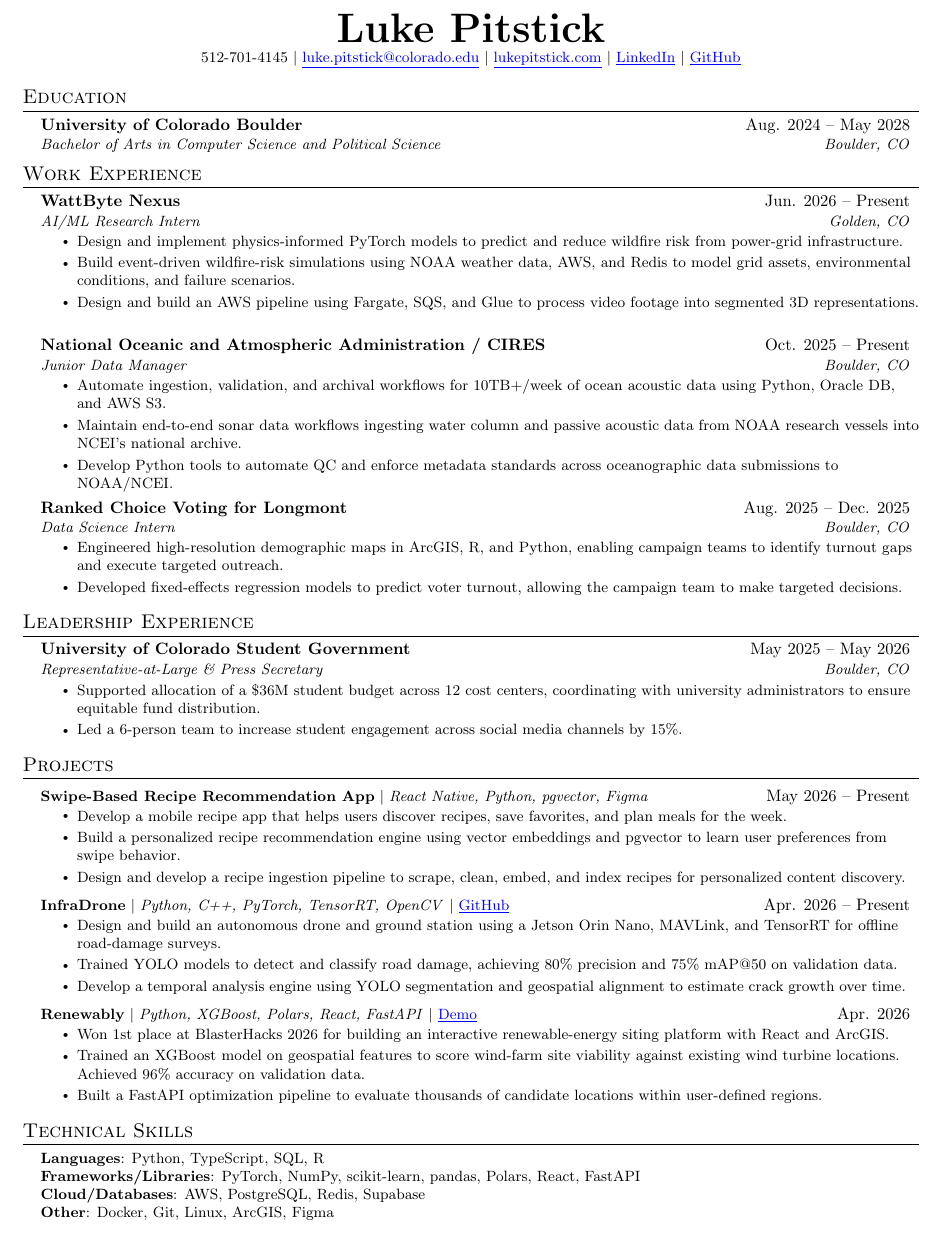
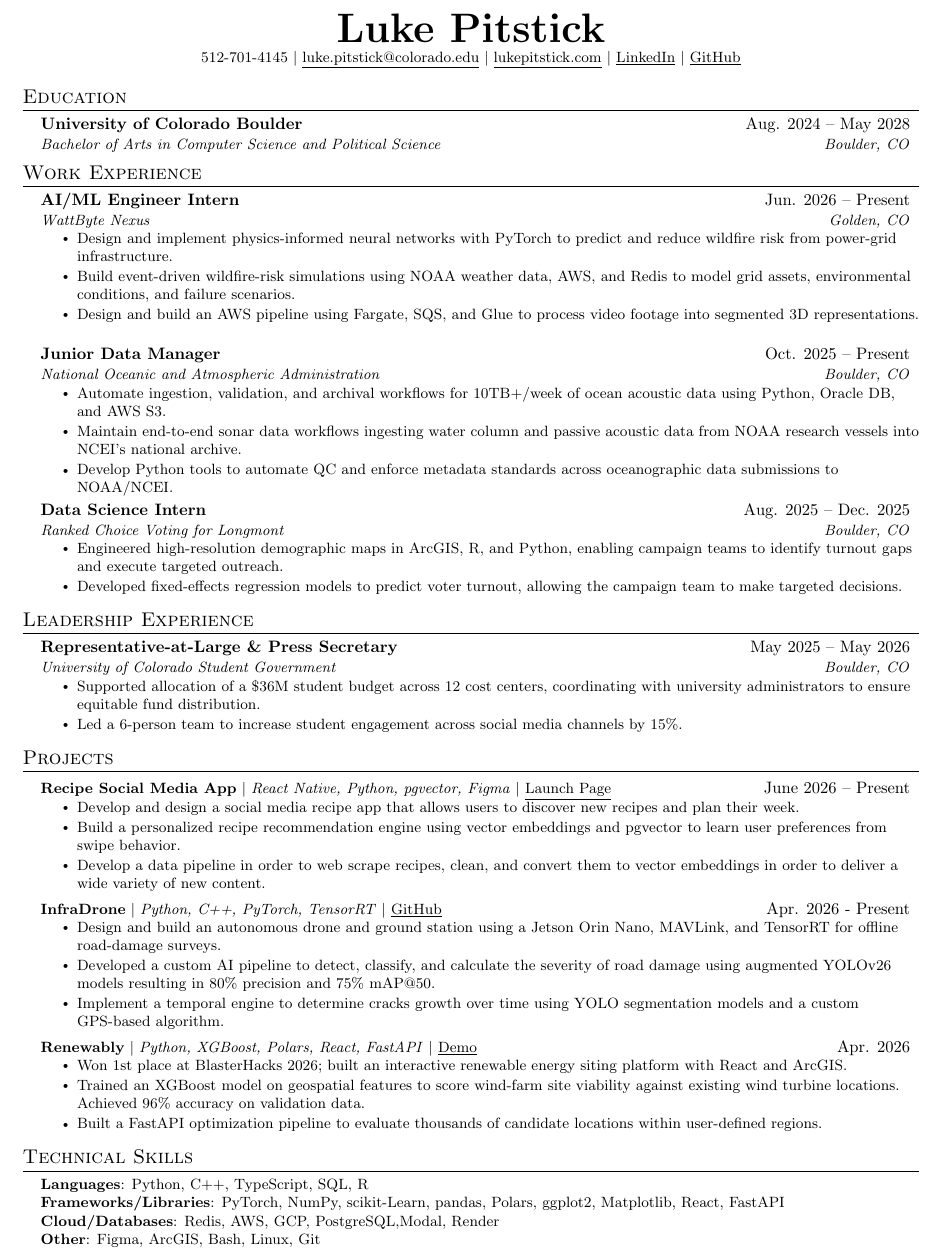
Before and after one commit to Luke-Pitstick/resume, a LaTeX CV (Luke_Pitstick_Resume.tex): part of the page, cut so that both start at the same text. Compiled offline with pdfLaTeX.

Commit message:
new content

```diff
--- a/Luke_Pitstick_Resume.tex
+++ b/Luke_Pitstick_Resume.tex
@@ -14,15 +14,10 @@
 \usepackage[usenames,dvipsnames]{color}
 \usepackage{verbatim}
 \usepackage{enumitem}
+\usepackage[hidelinks]{hyperref}
 \usepackage{fancyhdr}
 \usepackage[english]{babel}
 \usepackage{tabularx}
-\usepackage{xcolor}
-\usepackage[
-    colorlinks=true,
-    urlcolor=blue,
-    linkcolor=blue
-]{hyperref}
 \input{glyphtounicode}
 
 \pagestyle{fancy}
@@ -120,17 +115,17 @@
   \resumeSubHeadingListStart
 
     \resumeSubheading
-      {WattByte Nexus}{Jun. 2026 -- Present}
-      {AI/ML Research Intern}{Golden, CO}
+      {AI/ML Engineer Intern}{Jun. 2026 -- Present}
+      {WattByte Nexus}{Golden, CO}
       \resumeItemListStart
-        \resumeItem{Design and implement physics-informed PyTorch models to predict and reduce wildfire risk from power-grid infrastructure.}
+        \resumeItem{Design and implement physics-informed neural networks with PyTorch to predict and reduce wildfire risk from power-grid infrastructure.}
         \resumeItem{Build event-driven wildfire-risk simulations using NOAA weather data, AWS, and Redis to model grid assets, environmental conditions, and failure scenarios.}
         \resumeItem{Design and build an AWS pipeline using Fargate, SQS, and Glue to process video footage into segmented 3D representations.}
       \resumeItemListEnd
 
     \resumeSubheading
-      {National Oceanic and Atmospheric Administration / CIRES}{Oct. 2025 -- Present}
-      {Junior Data Manager}{Boulder, CO}
+      {Junior Data Manager}{Oct. 2025 -- Present}
+      {National Oceanic and Atmospheric Administration}{Boulder, CO}
       \resumeItemListStart
         \resumeItem{Automate ingestion, validation, and archival workflows for 10TB+/week of ocean acoustic data using Python, Oracle DB, and AWS S3.}
         \resumeItem{Maintain end-to-end sonar data workflows ingesting water column and passive acoustic data from NOAA research vessels into NCEI's national archive.}
@@ -138,8 +133,8 @@
       \resumeItemListEnd
 
     \resumeSubheading
-      {Ranked Choice Voting for Longmont}{Aug. 2025 -- Dec. 2025}
-      {Data Science Intern}{Boulder, CO}
+      {Data Science Intern}{Aug. 2025 -- Dec. 2025}
+      {Ranked Choice Voting for Longmont}{Boulder, CO}
       \resumeItemListStart
         \resumeItem{Engineered high-resolution demographic maps in ArcGIS, R, and Python, enabling campaign teams to identify turnout gaps and execute targeted outreach.}
         \resumeItem{Developed fixed-effects regression models to predict voter turnout, allowing the campaign team to make targeted decisions.}
@@ -150,8 +145,8 @@
 \section{Leadership Experience}
     \resumeSubHeadingListStart
     \resumeSubheading
-      {University of Colorado Student Government}{May 2025 -- May 2026}
-      {Representative-at-Large \& Press Secretary}{Boulder, CO}
+      {Representative-at-Large \& Press Secretary}{May 2025 -- May 2026}
+      {University of Colorado Student Government}{Boulder, CO}
       \resumeItemListStart
         \resumeItem{Supported allocation of a \$36M student budget across 12 cost centers, coordinating with university administrators to ensure equitable fund distribution.}
         \resumeItem{Led a 6-person team to increase student engagement across social media channels by 15\%.}
@@ -163,23 +158,23 @@
 \section{Projects}
     \resumeSubHeadingListStart
       \resumeProjectHeading
-          {\textbf{Swipe-Based Recipe Recommendation App} $|$ \emph{React Native, Python, pgvector, Figma}}{May 2026 -- Present}
+          {\textbf{Recipe Social Media App} $|$ \emph{React Native, Python, pgvector, Figma} $|$ \href{https://plateapp.framer.website/}{\underline{Launch Page}}}{June 2026 -- Present}
           \resumeItemListStart
-            \resumeItem{Develop a mobile recipe app that helps users discover recipes, save favorites, and plan meals for the week.}
+            \resumeItem{Develop and design a social media recipe app that allows users to discover new recipes and plan their week.}
             \resumeItem{Build a personalized recipe recommendation engine using vector embeddings and pgvector to learn user preferences from swipe behavior.}
-            \resumeItem{Design and develop a recipe ingestion pipeline to scrape, clean, embed, and index recipes for personalized content discovery.}
+            \resumeItem{Develop a data pipeline in order to web scrape recipes, clean, and convert them to vector embeddings in order to deliver a wide variety of new content.}
           \resumeItemListEnd
     \resumeProjectHeading
-          {\textbf{InfraDrone} $|$ \emph{Python, C++, PyTorch, TensorRT, OpenCV} $|$ \href{https://github.com/Luke-Pitstick/InfraDrone}{\underline{GitHub}}}{Apr. 2026 -- Present}
+          {\textbf{InfraDrone} $|$ \emph{Python, C++, PyTorch, TensorRT} $|$ \href{https://github.com/Luke-Pitstick/InfraDrone}{\underline{GitHub}}}{Apr. 2026 - Present}
           \resumeItemListStart
               \resumeItem{Design and build an autonomous drone and ground station using a Jetson Orin Nano, MAVLink, and TensorRT for offline road-damage surveys.}
-            \resumeItem{Trained YOLO models to detect and classify road damage, achieving 80\% precision and 75\% mAP@50 on validation data.}
-            \resumeItem{Develop a temporal analysis engine using YOLO segmentation and geospatial alignment to estimate crack growth over time.}
+            \resumeItem{Developed a custom AI pipeline to detect, classify, and calculate the severity of road damage using augmented YOLOv26 models resulting in 80\% precision and 75\% mAP@50.}
+            \resumeItem{Implement a temporal engine to determine cracks growth over time using YOLO segmentation models and a custom GPS-based algorithm.}
           \resumeItemListEnd
       \resumeProjectHeading
           {\textbf{Renewably} $|$ \emph{Python, XGBoost, Polars, React, FastAPI} $|$ \href{https://renewably-wind.onrender.com/}{{\underline{Demo}}}}{Apr. 2026}
           \resumeItemListStart
-            \resumeItem{Won 1st place at BlasterHacks 2026 for building an interactive renewable-energy siting platform with React and ArcGIS.}
+            \resumeItem{Won 1st place at BlasterHacks 2026; built an interactive renewable energy siting platform with React and ArcGIS.}
             \resumeItem{Trained an XGBoost model on geospatial features to score wind-farm site viability against existing wind turbine locations. Achieved 96\% accuracy on validation data.}
             \resumeItem{Built a FastAPI optimization pipeline to evaluate thousands of candidate locations within user-defined regions.}
           \resumeItemListEnd
@@ -191,10 +186,10 @@
 \section{Technical Skills}
  \begin{itemize}[leftmargin=0.15in, label={}]
     \small{\item{
-     \textbf{Languages}{: Python, TypeScript, SQL, R} \\
-     \textbf{Frameworks/Libraries}{: PyTorch, NumPy, scikit-learn, pandas, Polars, React, FastAPI} \\
-     \textbf{Cloud/Databases}{: AWS, PostgreSQL, Redis, Supabase} \\
-     \textbf{Other}{: Docker, Git, Linux, ArcGIS, Figma}
+     \textbf{Languages}{: Python, C++, TypeScript, SQL, R} \\
+     \textbf{Frameworks/Libraries}{: PyTorch, NumPy, scikit-Learn, pandas, Polars, ggplot2, Matplotlib, React, FastAPI} \\
+     \textbf{Cloud/Databases}{: Redis, AWS, GCP, PostgreSQL,Modal, Render} \\
+     \textbf{Other}{: Figma, ArcGIS, Bash, Linux, Git}
     }}
  \end{itemize}
 
```
Also changed, not shown: .github/workflows/compile-resume.yml (added, +45 -0 lines), Luke_Pitstick_Resume.pdf, Makefile (added), 7 other files.
